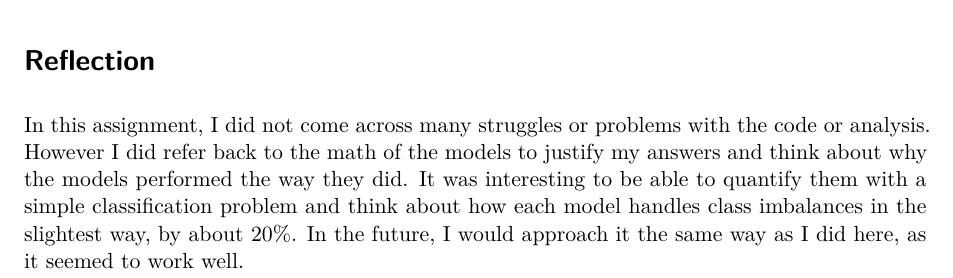
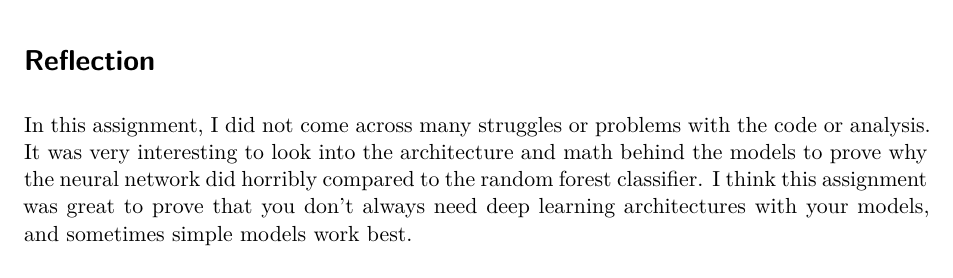
Before and after one commit to kkhawk20/CPSC393, a Quarto document (HW2/HW2_Reflection.qmd): part of page 2 of 2, cut so that both start at the same text. Rendered offline with R 4.5, knitr and Pandoc in place of Quarto, then LaTeX, with nearby package versions; some code elsewhere in the file could not run offline.

Commit message:
reflection

````diff
--- a/HW2/HW2_Reflection.qmd
+++ b/HW2/HW2_Reflection.qmd
@@ -347,4 +347,4 @@ plt.show()
 ```
 
 # Reflection
-In this assignment, I did not come across many struggles or problems with the code or analysis. However I did refer back to the math of the models to justify my answers and think about why the models performed the way they did. It was interesting to be able to quantify them with a simple classification problem and think about how each model handles class imbalances in the slightest way, by about 20%. In the future, I would approach it the same way as I did here, as it seemed to work well.
+In this assignment, I did not come across many struggles or problems with the code or analysis. It was very interesting to look into the architecture and math behind the models to prove why the neural network did horribly compared to the random forest classifier. I think this assignment was great to prove that you don't always need deep learning architectures with your models, and sometimes simple models work best.
````
Also changed, not shown: 2 other files.
